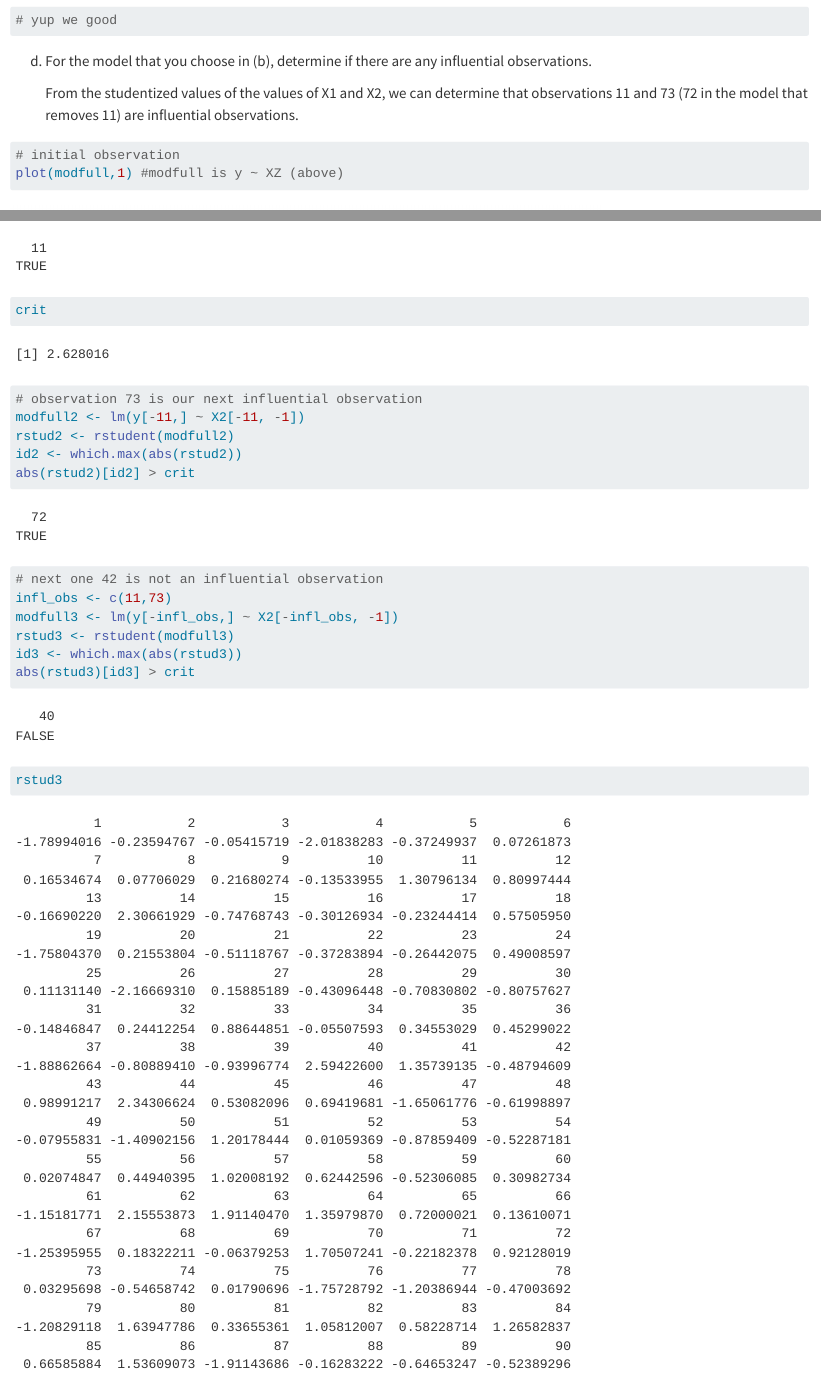
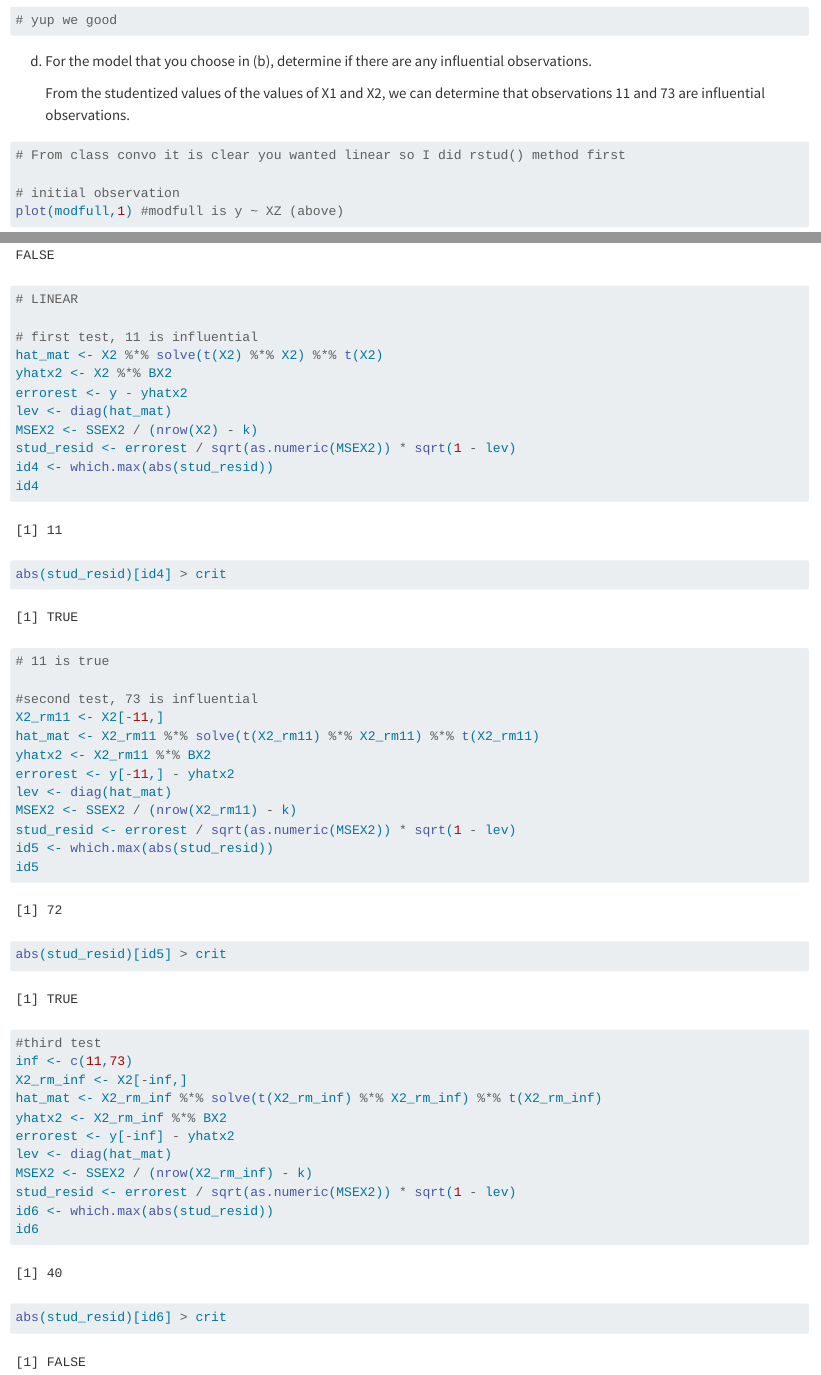
Before and after one commit to ajdecz/STAT408, a Quarto document (Homework4/Homework4.qmd): the page in a window 1100 px wide, from 3420 px down before the commit and from 3200 px down after it, so that both start at the same text, and a second part further down, joined at a grey line. Rendered offline with R 4.5, knitr and Pandoc in place of Quarto, with nearby package versions; some code elsewhere in the file could not run offline.

Commit message:
homework update

````diff
--- a/Homework4/Homework4.qmd
+++ b/Homework4/Homework4.qmd
@@ -142,6 +136,8 @@ anova(modred, modfull)
 
 d.  For the model that you choose in (b), determine if there are any influential observations.
 
-    From the studentized values of the values of X1 and X2, we can determine that observations 11 and 73 (72 in the model that removes 11) are influential observations.
+    From the studentized values of the values of X1 and X2, we can determine that observations 11 and 73 are influential observations.
 
 ```{r}
+
+# From class convo it is clear you wanted linear so I did rstud() method first
@@ -158,7 +154,6 @@ k <- 3
 alpha <- 0.01
 crit <- qt(1-alpha/2,n-k-1)
 (abs(rstud)[id1] > crit)
-crit
 
 # observation 73 is our next influential observation
 modfull2 <- lm(y[-11,] ~ X2[-11, -1])
@@ -172,7 +167,45 @@ modfull3 <- lm(y[-infl_obs,] ~ X2[-infl_obs, -1])
 rstud3 <- rstudent(modfull3)
 id3 <- which.max(abs(rstud3))
 abs(rstud3)[id3] > crit
-rstud3
 
 
+# LINEAR
+
+# first test, 11 is influential
+hat_mat <- X2 %*% solve(t(X2) %*% X2) %*% t(X2)
+yhatx2 <- X2 %*% BX2
+errorest <- y - yhatx2
+lev <- diag(hat_mat)
+MSEX2 <- SSEX2 / (nrow(X2) - k)
+stud_resid <- errorest / sqrt(as.numeric(MSEX2)) * sqrt(1 - lev)
+id4 <- which.max(abs(stud_resid))
+id4
+abs(stud_resid)[id4] > crit
+# 11 is true
+
+#second test, 73 is influential
+X2_rm11 <- X2[-11,]
+hat_mat <- X2_rm11 %*% solve(t(X2_rm11) %*% X2_rm11) %*% t(X2_rm11)
+yhatx2 <- X2_rm11 %*% BX2
+errorest <- y[-11,] - yhatx2
+lev <- diag(hat_mat)
+MSEX2 <- SSEX2 / (nrow(X2_rm11) - k)
+stud_resid <- errorest / sqrt(as.numeric(MSEX2)) * sqrt(1 - lev)
+id5 <- which.max(abs(stud_resid))
+id5
+abs(stud_resid)[id5] > crit
+
+#third test
+inf <- c(11,73)
+X2_rm_inf <- X2[-inf,]
+hat_mat <- X2_rm_inf %*% solve(t(X2_rm_inf) %*% X2_rm_inf) %*% t(X2_rm_inf)
+yhatx2 <- X2_rm_inf %*% BX2
+errorest <- y[-inf] - yhatx2
+lev <- diag(hat_mat)
+MSEX2 <- SSEX2 / (nrow(X2_rm_inf) - k)
+stud_resid <- errorest / sqrt(as.numeric(MSEX2)) * sqrt(1 - lev)
+id6 <- which.max(abs(stud_resid))
+id6
+abs(stud_resid)[id6] > crit
+
 ```
````
Also changed, not shown: Homework4/Homework4.qmd (30 more changed lines).
